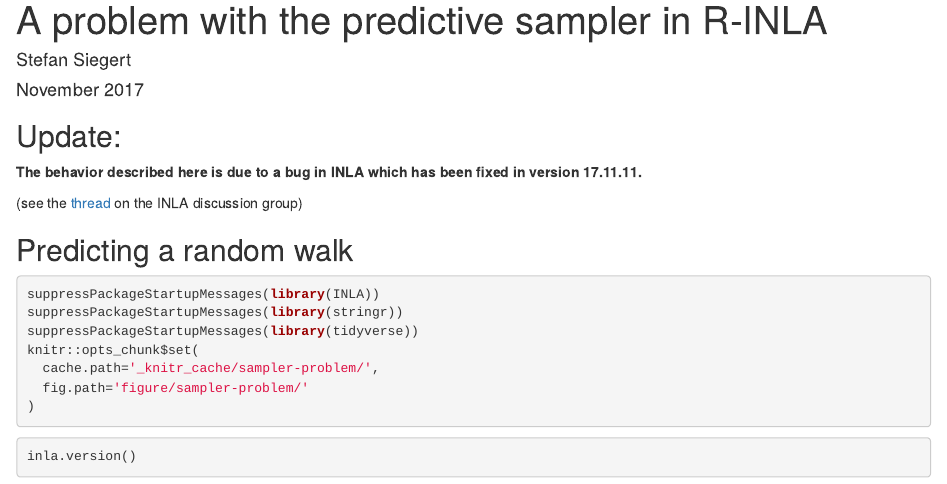
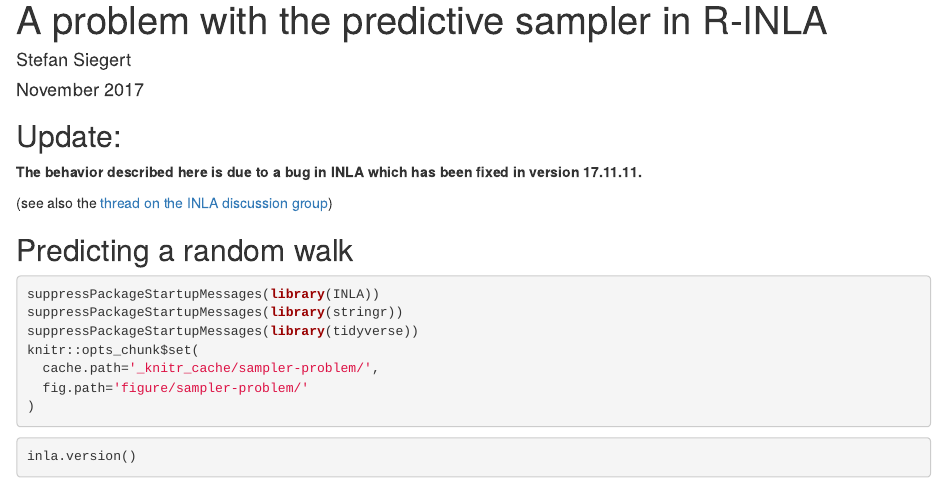
Before and after one commit to sieste/inla-project, an R Markdown document (sampler-problem.Rmd): the page in a window 1100 px wide, from its top. Rendered offline with R 4.5, knitr and Pandoc, with nearby package versions; some code elsewhere in the file could not run offline.

Commit message:
minor edit

```diff
--- a/sampler-problem.Rmd
+++ b/sampler-problem.Rmd
@@ -9,7 +9,7 @@
 
 **The behavior described here is due to a bug in INLA which has been fixed in version 17.11.11.**
 
-(see the [thread](https://groups.google.com/forum/#!topic/r-inla-discussion-group/y7dAzbrXb6o) on the INLA discussion group)
+(see also the [thread on the INLA discussion group](https://groups.google.com/forum/#!topic/r-inla-discussion-group/y7dAzbrXb6o))
 
 
 
```
